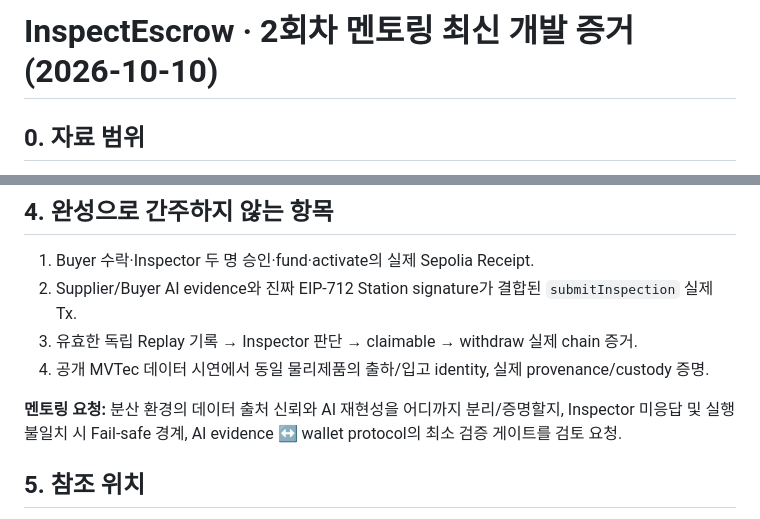
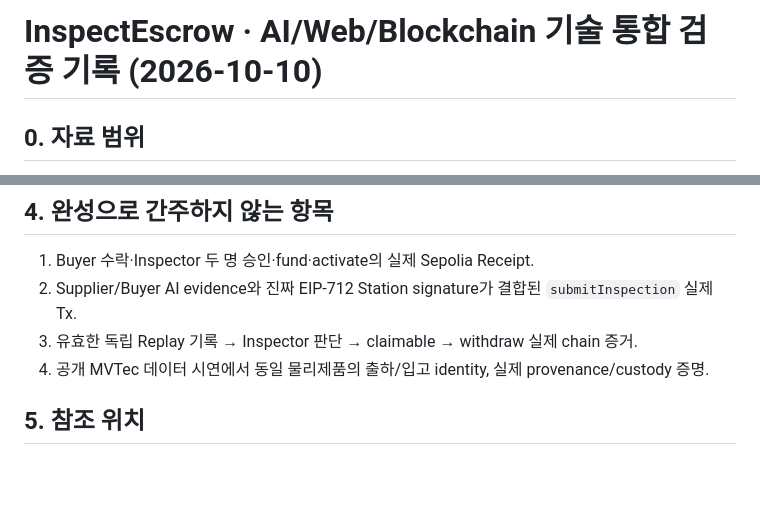
Before and after one commit to CHANGJAEHYUN-engineering/InspectEscrow, a Markdown page: docs/STATUS_20261010_KO.md, 2 parts joined by grey strips. GitHub-like rendering; blank space fills up the shorter version.

Commit message:
docs: retain engineering evidence while excluding mentoring requests

```diff
--- a/docs/STATUS_20261010_KO.md
+++ b/docs/STATUS_20261010_KO.md
@@ -1,4 +1,4 @@
-# InspectEscrow · 2회차 멘토링 최신 개발 증거 (2026-10-10)
+# InspectEscrow · AI/Web/Blockchain 기술 통합 검증 기록 (2026-10-10)
 
 ## 0. 자료 범위
 - 기준: 창재현 제공 AI GitHub Sync ZIP + 김지환 Phase3B GitHub Latest ZIP. 모든 패키지 원본을 `packages/` 아래에 **수정 없이** 배치.
@@ -41,7 +41,6 @@
 3. 유효한 독립 Replay 기록 → Inspector 판단 → claimable → withdraw 실제 chain 증거.
 4. 공개 MVTec 데이터 시연에서 동일 물리제품의 출하/입고 identity, 실제 provenance/custody 증명.
 
-**멘토링 요청:** 분산 환경의 데이터 출처 신뢰와 AI 재현성을 어디까지 분리/증명할지, Inspector 미응답 및 실행 불일치 시 Fail-safe 경계, AI evidence ↔ wallet protocol의 최소 검증 게이트를 검토 요청.
 
 ## 5. 참조 위치
 - AI: `packages/ai_20261010/{notebooks,ai/core,ai/policy,ai/contract_bridge,ai/replay,ai/evidence,ai/reproducibility}`
```
